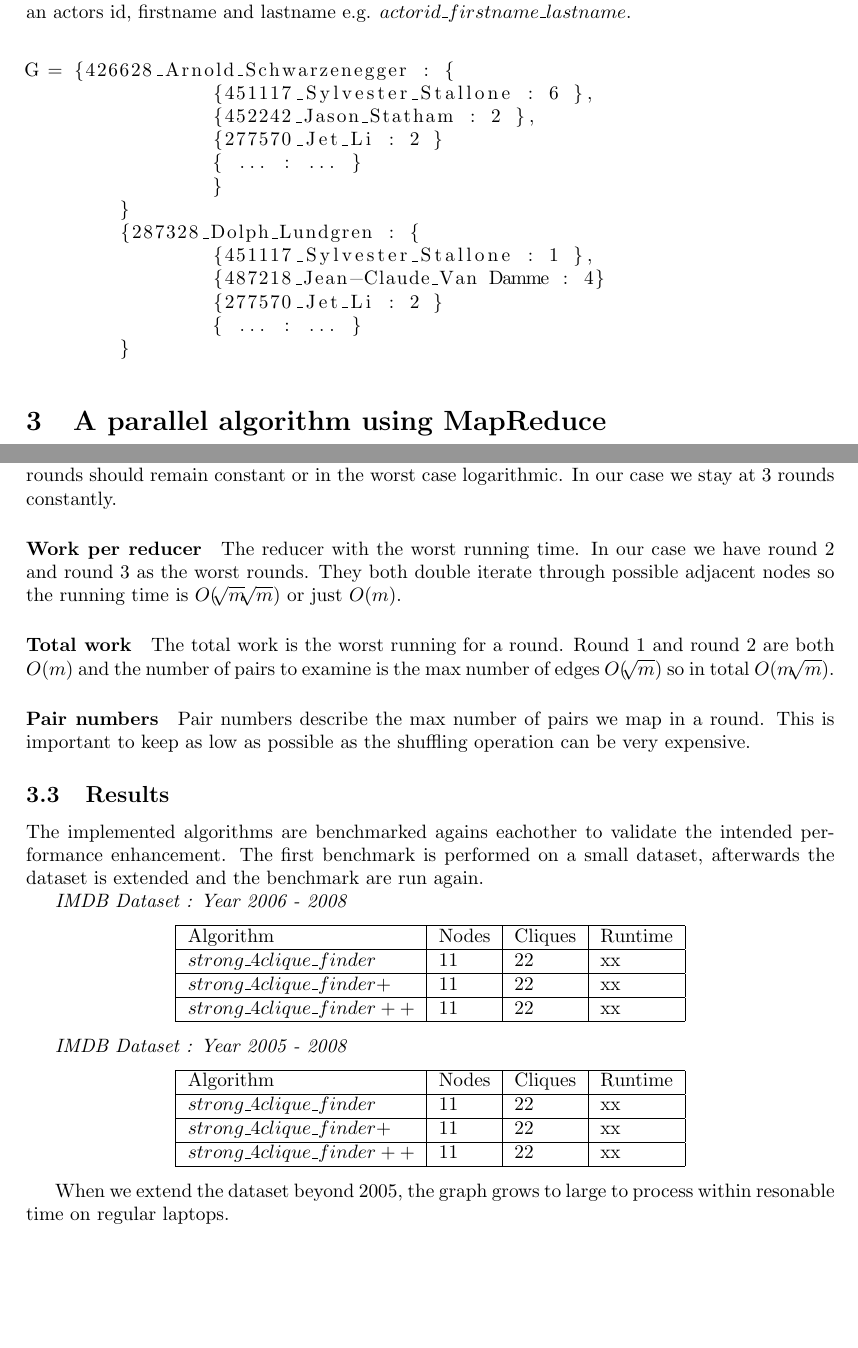
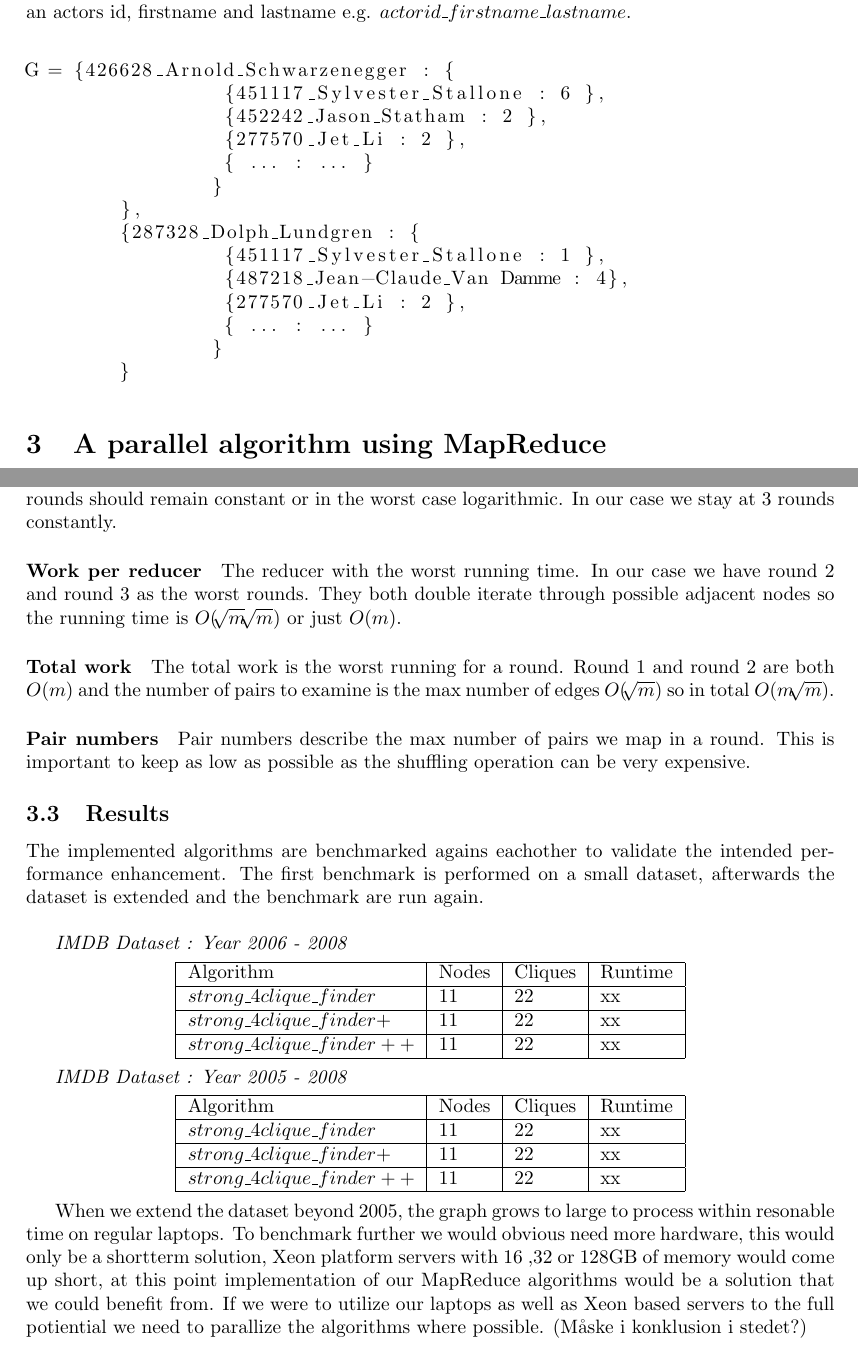
Before and after one commit to johin/SAD2, a LaTeX document (jonas/report.tex): two parts of pages 5 and 7 of 9, joined at a grey line, cut so that both start at the same text, the shorter picture padded with empty space. Compiled offline with pdfLaTeX.

Commit message:
results++

```diff
--- a/jonas/report.tex
+++ b/jonas/report.tex
@@ -174,19 +174,19 @@ For building the graph we use an adjacency list consisting of a dictionary with
 \begin{lstlisting}
 
 G = {426628_Arnold_Schwarzenegger : {
- 		{451117_Sylvester_Stallone : 6 },
- 		{452242_Jason_Statham : 2 },
- 		{277570_Jet_Li : 2 }
- 		{ ... : ... }
+ 		 {451117_Sylvester_Stallone : 6 },
+ 		 {452242_Jason_Statham : 2 },
+ 		 {277570_Jet_Li : 2 },
+ 		 { ... : ... }
  		}
- 	}
- 	{287328_Dolph_Lundgren : {
- 		{451117_Sylvester_Stallone : 1 },
- 		{487218_Jean-Claude_Van Damme : 4}
- 		{277570_Jet_Li : 2 }
- 		{ ... : ... }
- 	}
-
+ 	},
+	{287328_Dolph_Lundgren : {
+		 {451117_Sylvester_Stallone : 1 },
+		 {487218_Jean-Claude_Van Damme : 4},
+	 	 {277570_Jet_Li : 2 },
+	 	 { ... : ... }
+	 	}
+	}
  \end{lstlisting}
 
 \section{A parallel algorithm using MapReduce}
@@ -290,7 +290,7 @@ Pair numbers describe the max number of pairs we map in a round. This is importa
 
 \subsection{Results}
 
-The implemented algorithms are benchmarked agains eachother to validate the intended performance enhancement. The first benchmark is performed on a small dataset, afterwards the dataset is extended and the benchmark are run again.
+The implemented algorithms are benchmarked agains eachother to validate the intended performance enhancement. The first benchmark is performed on a small dataset, afterwards the dataset is extended and the benchmark are run again.\newline
 
 \emph{IMDB Dataset : Year 2006 - 2008}
 \begin{center}
@@ -314,7 +314,7 @@ The implemented algorithms are benchmarked agains eachother to validate the inte
     \end{tabular}
 \end{center}
 
-When we extend the dataset beyond 2005, the graph grows to large to process within resonable time on regular laptops.
+When we extend the dataset beyond 2005, the graph grows to large to process within resonable time on regular laptops. To benchmark further we would obvious need more hardware, this would only be a shortterm solution, Xeon platform servers with 16 ,32 or 128GB of memory would come up short, at this point implementation of our MapReduce algorithms would be a solution that we could benefit from. If we were to utilize our laptops as well as Xeon based servers to the full potiential we need to parallize the algorithms where possible. (Måske i konklusion i stedet?)
 
 \section{Conclusion}
 TODO: We can conclude....
```
